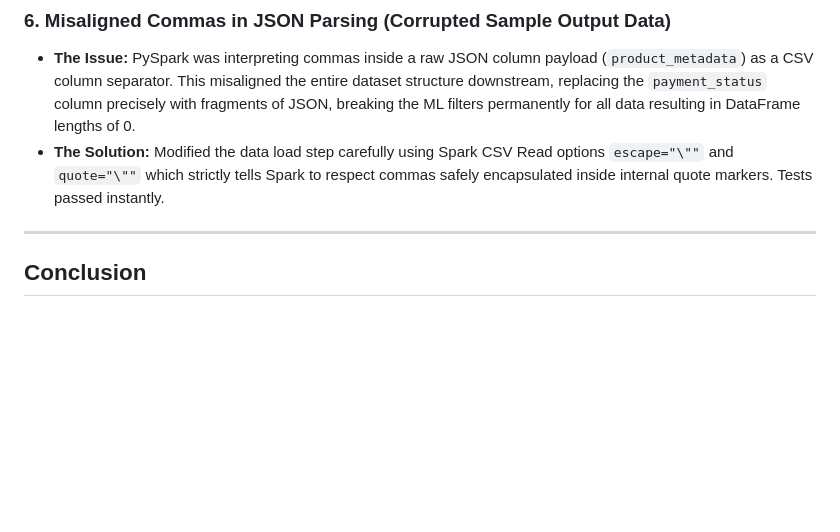
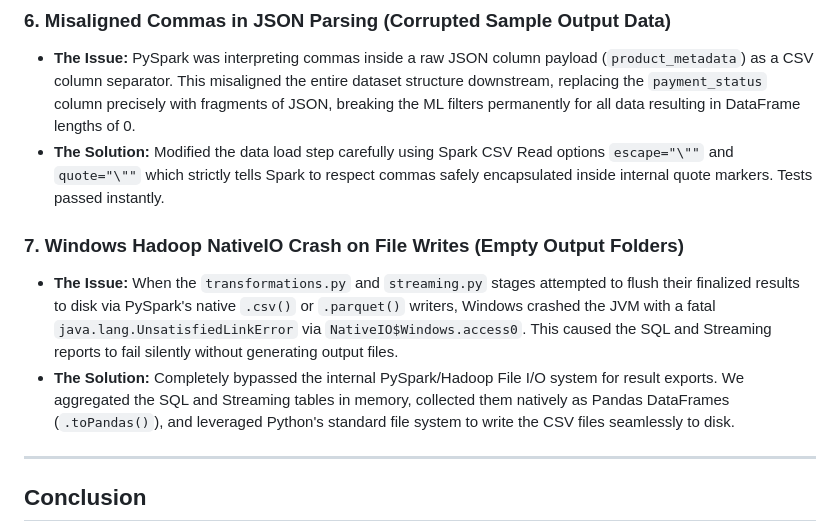
Before and after one commit to het7-5/Cloud_Comp_Project_Group_6, a Markdown page: docs/project_report.md, the part around the change. GitHub-like rendering; blank space fills up the shorter version.

```diff
--- a/docs/project_report.md
+++ b/docs/project_report.md
@@ -71,6 +71,10 @@ During the development and testing of this robust pipeline, we encountered and s
 *   **The Issue:** PySpark was interpreting commas inside a raw JSON column payload (`product_metadata`) as a CSV column separator. This misaligned the entire dataset structure downstream, replacing the `payment_status` column precisely with fragments of JSON, breaking the ML filters permanently for all data resulting in DataFrame lengths of 0.
 *   **The Solution:** Modified the data load step carefully using Spark CSV Read options `escape="\""` and `quote="\""` which strictly tells Spark to respect commas safely encapsulated inside internal quote markers. Tests passed instantly.
 
+### 7. Windows Hadoop NativeIO Crash on File Writes (Empty Output Folders)
+*   **The Issue:** When the `transformations.py` and `streaming.py` stages attempted to flush their finalized results to disk via PySpark's native `.csv()` or `.parquet()` writers, Windows crashed the JVM with a fatal `java.lang.UnsatisfiedLinkError` via `NativeIO$Windows.access0`. This caused the SQL and Streaming reports to fail silently without generating output files.
+*   **The Solution:** Completely bypassed the internal PySpark/Hadoop File I/O system for result exports. We aggregated the SQL and Streaming tables in memory, collected them natively as Pandas DataFrames (`.toPandas()`), and leveraged Python's standard file system to write the CSV files seamlessly to disk.
+
 ---
 
 ## Conclusion
```
Also changed, not shown: README.md (+3 -1 lines), docs/pending_tasks.md (added, +41 -0 lines).
